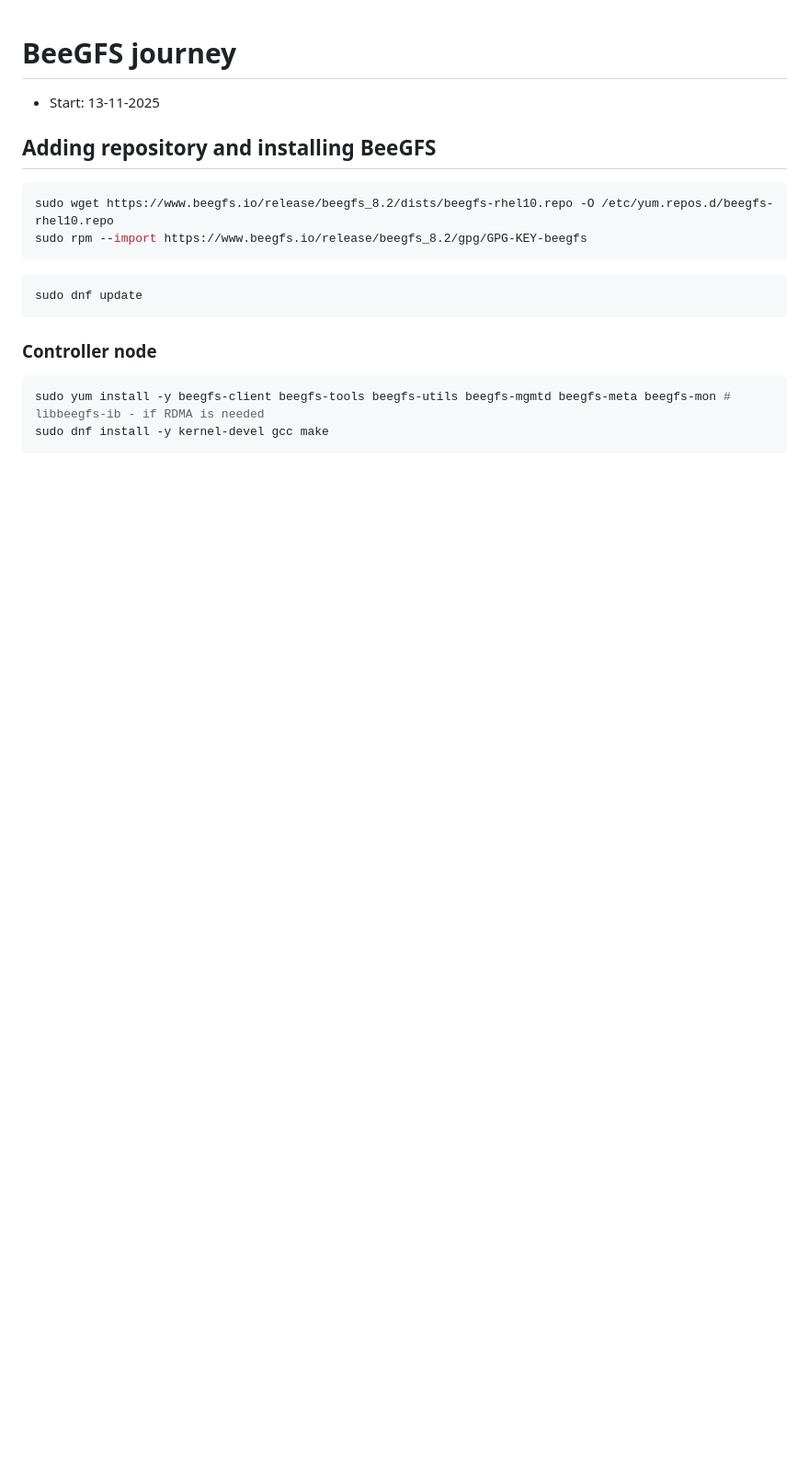
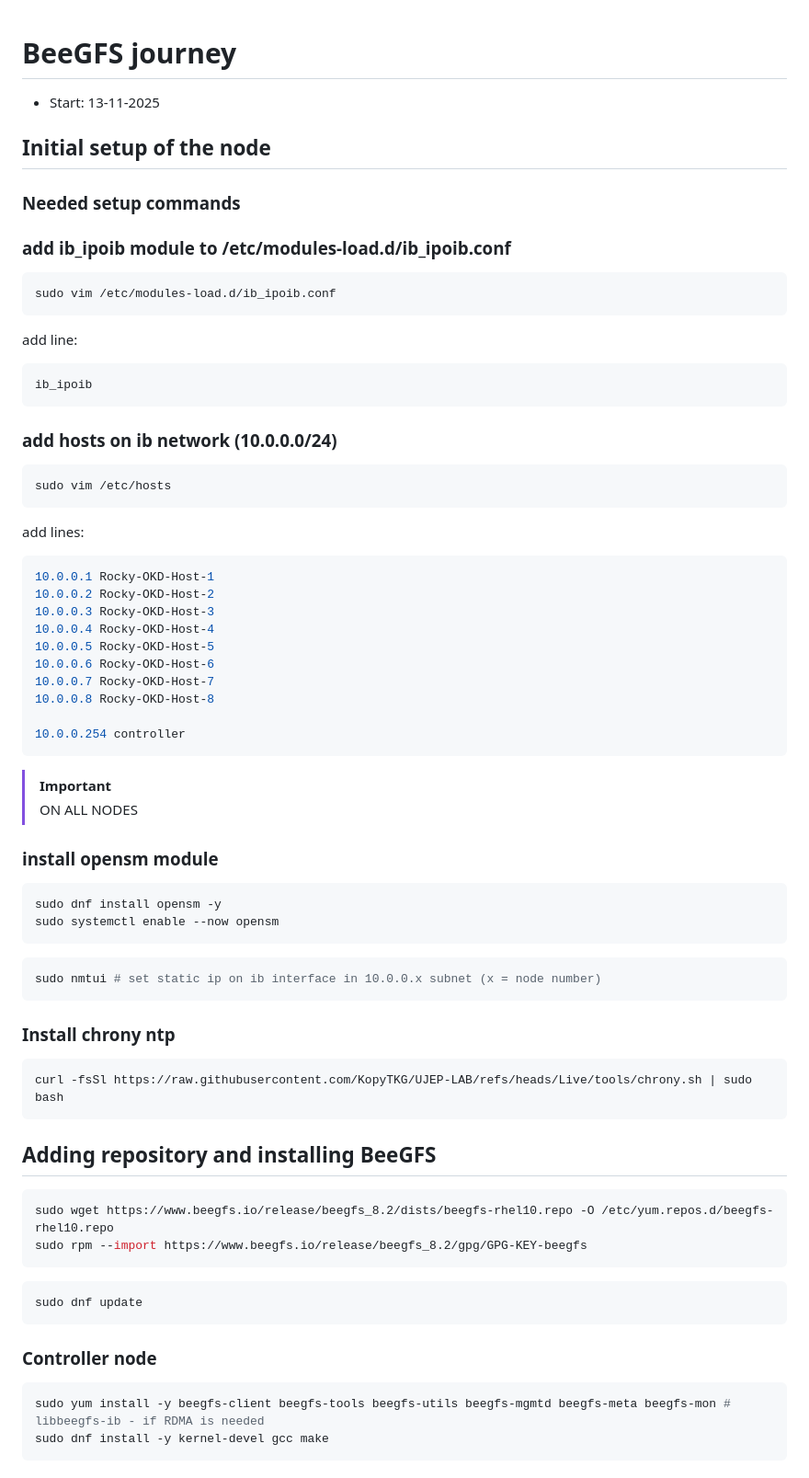
Before and after one commit to KopyTKG/UJEP-LAB, a Markdown page: BeeGFS.md, the part around the change. Shown: that part at 92% size. GitHub-like rendering; blank space fills up the shorter version.

Commit message:
adding basic setup so it is united

````diff
--- a/BeeGFS.md
+++ b/BeeGFS.md
@@ -1,6 +1,63 @@
 # BeeGFS journey
 
 - Start: 13-11-2025
+
+## Initial setup of the node
+
+### Needed setup commands
+
+### add ib_ipoib module to /etc/modules-load.d/ib_ipoib.conf
+
+```sh
+sudo vim /etc/modules-load.d/ib_ipoib.conf
+```
+
+add line:
+
+```sh
+ib_ipoib
+```
+
+### add hosts on ib network (10.0.0.0/24)
+
+```sh
+sudo vim /etc/hosts
+```
+
+add lines:
+
+```sh
+10.0.0.1 Rocky-OKD-Host-1
+10.0.0.2 Rocky-OKD-Host-2
+10.0.0.3 Rocky-OKD-Host-3
+10.0.0.4 Rocky-OKD-Host-4
+10.0.0.5 Rocky-OKD-Host-5
+10.0.0.6 Rocky-OKD-Host-6
+10.0.0.7 Rocky-OKD-Host-7
+10.0.0.8 Rocky-OKD-Host-8
+
+10.0.0.254 controller
+```
+
+> [!IMPORTANT]
+> ON ALL NODES
+
+### install opensm module
+
+```sh
+sudo dnf install opensm -y
+sudo systemctl enable --now opensm
+```
+
+```sh
+sudo nmtui # set static ip on ib interface in 10.0.0.x subnet (x = node number)
+```
+
+### Install chrony ntp
+
+```sh
+curl -fsSl https://raw.githubusercontent.com/KopyTKG/UJEP-LAB/refs/heads/Live/tools/chrony.sh | sudo bash
+```
 
 ## Adding repository and installing BeeGFS
 
````
